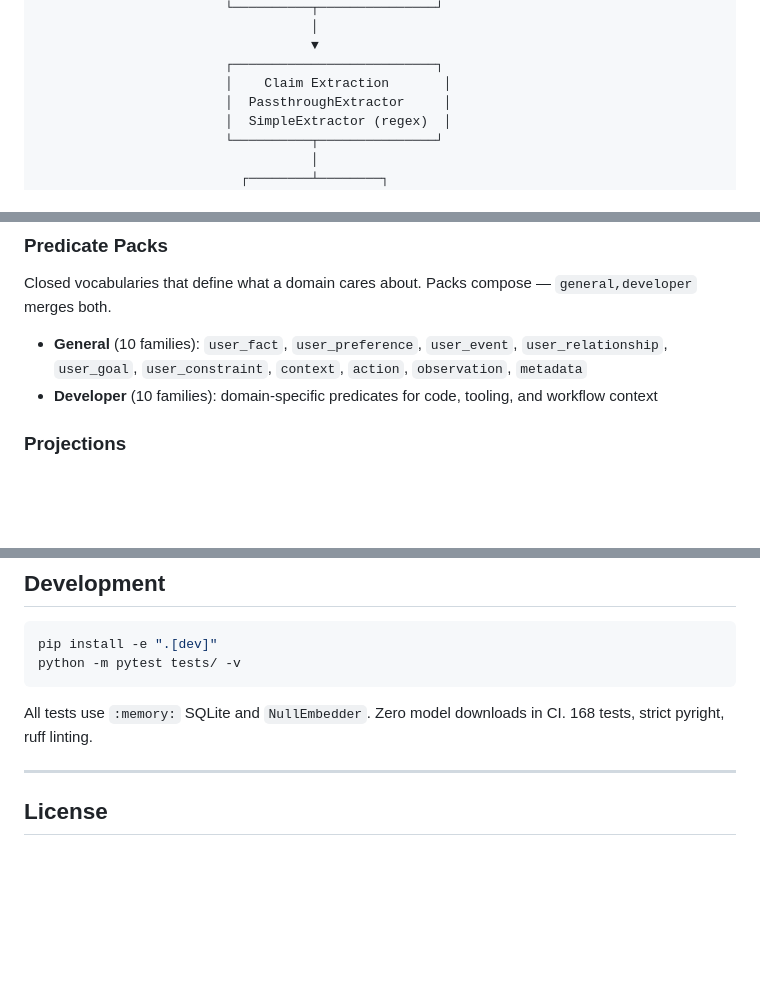
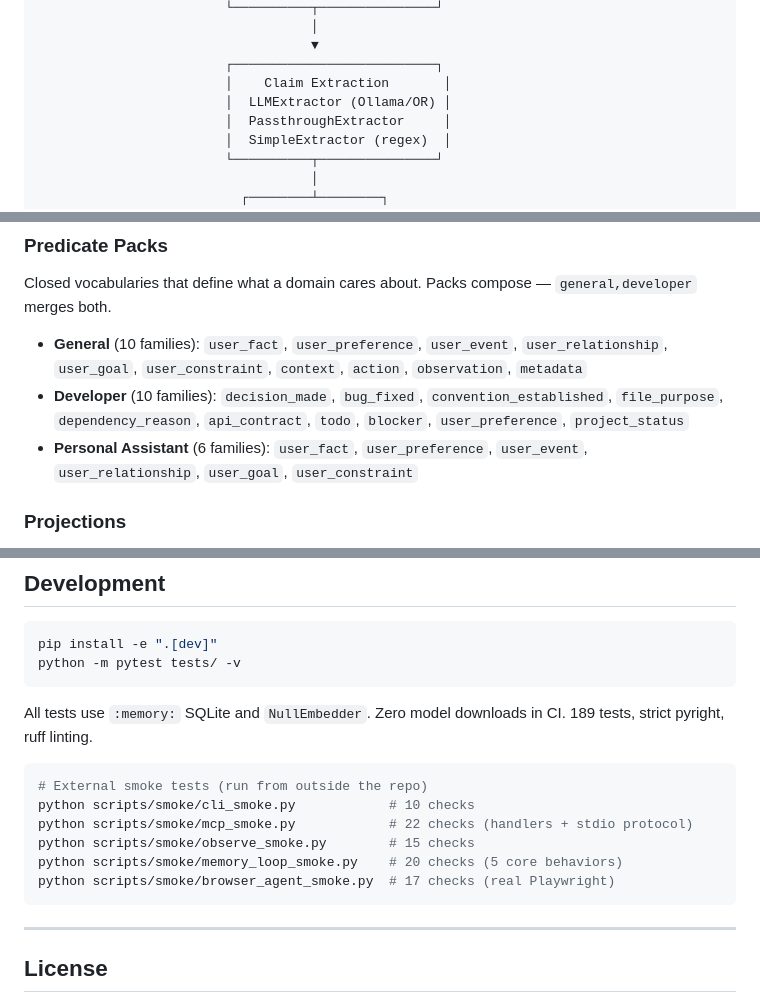
Before and after one commit to harneet2512/memcontext, a Markdown page: README.md, 3 parts joined by grey strips. Rendered like a GitHub page; blank space fills up the shorter version.

````diff
--- a/README.md
+++ b/README.md
@@ -26,6 +26,7 @@ MemContext observes information from conversations, browser pages, tools, and do
                                    ▼
                         ┌──────────────────────────┐
                         │    Claim Extraction       │
+                        │  LLMExtractor (Ollama/OR) │
                         │  PassthroughExtractor     │
                         │  SimpleExtractor (regex)  │
                         └──────────┬───────────────┘
@@ -84,7 +85,8 @@ When new information conflicts with old, MemContext doesn't delete — it supers
 Closed vocabularies that define what a domain cares about. Packs compose — `general,developer` merges both.
 
 - **General** (10 families): `user_fact`, `user_preference`, `user_event`, `user_relationship`, `user_goal`, `user_constraint`, `context`, `action`, `observation`, `metadata`
-- **Developer** (10 families): domain-specific predicates for code, tooling, and workflow context
+- **Developer** (10 families): `decision_made`, `bug_fixed`, `convention_established`, `file_purpose`, `dependency_reason`, `api_contract`, `todo`, `blocker`, `user_preference`, `project_status`
+- **Personal Assistant** (6 families): `user_fact`, `user_preference`, `user_event`, `user_relationship`, `user_goal`, `user_constraint`
 
 ### Projections
 
@@ -246,7 +268,16 @@ pip install -e ".[dev]"
 python -m pytest tests/ -v
 ```
 
-All tests use `:memory:` SQLite and `NullEmbedder`. Zero model downloads in CI. 168 tests, strict pyright, ruff linting.
+All tests use `:memory:` SQLite and `NullEmbedder`. Zero model downloads in CI. 189 tests, strict pyright, ruff linting.
+
+```bash
+# External smoke tests (run from outside the repo)
+python scripts/smoke/cli_smoke.py            # 10 checks
+python scripts/smoke/mcp_smoke.py            # 22 checks (handlers + stdio protocol)
+python scripts/smoke/observe_smoke.py        # 15 checks
+python scripts/smoke/memory_loop_smoke.py    # 20 checks (5 core behaviors)
+python scripts/smoke/browser_agent_smoke.py  # 17 checks (real Playwright)
+```
 
 ---
 
````
Also changed, not shown: other parts of README.md (+33 -13 lines).
